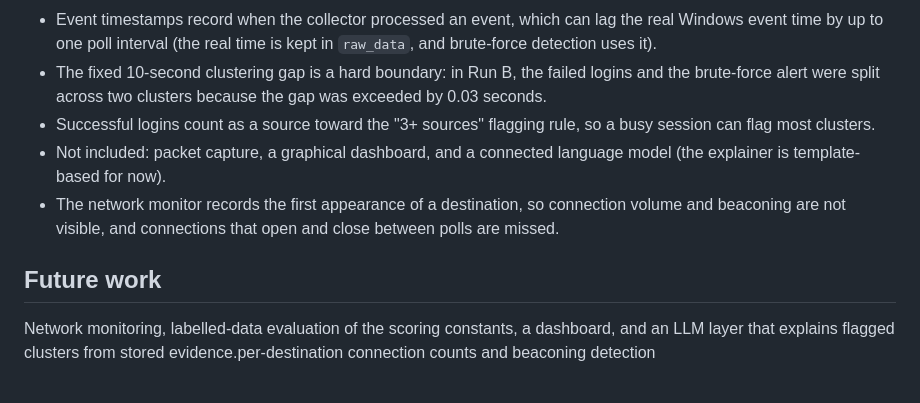
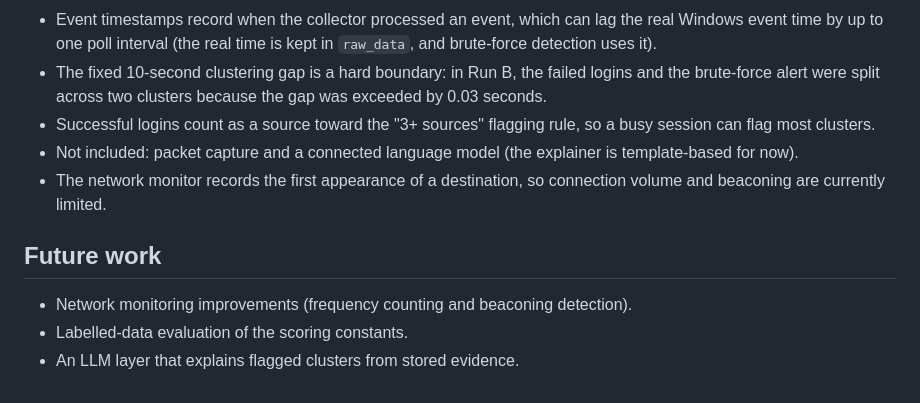
Before and after one commit to Yaxex28/Sentinel-X, a Markdown page: README.md, the part around the change. Rendered like a GitHub page.

```diff
--- a/README.md
+++ b/README.md
@@ -111,9 +111,11 @@ Sentinel-X does not claim algorithmic novelty. Correlating events and generating
 - Event timestamps record when the collector processed an event, which can lag the real Windows event time by up to one poll interval (the real time is kept in `raw_data`, and brute-force detection uses it).
 - The fixed 10-second clustering gap is a hard boundary: in Run B, the failed logins and the brute-force alert were split across two clusters because the gap was exceeded by 0.03 seconds.
 - Successful logins count as a source toward the "3+ sources" flagging rule, so a busy session can flag most clusters.
-- Not included: packet capture, a graphical dashboard, and a connected language model (the explainer is template-based for now).
-- The network monitor records the first appearance of a destination, so connection volume and beaconing are not visible, and connections that open and close between polls are missed.
+- Not included: packet capture and a connected language model (the explainer is template-based for now).
+- The network monitor records the first appearance of a destination, so connection volume and beaconing are currently limited.
 
 ## Future work
 
-Network monitoring, labelled-data evaluation of the scoring constants, a dashboard, and an LLM layer that explains flagged clusters from stored evidence.per-destination connection counts and beaconing detection
+- Network monitoring improvements (frequency counting and beaconing detection).
+- Labelled-data evaluation of the scoring constants.
+- An LLM layer that explains flagged clusters from stored evidence.
```
